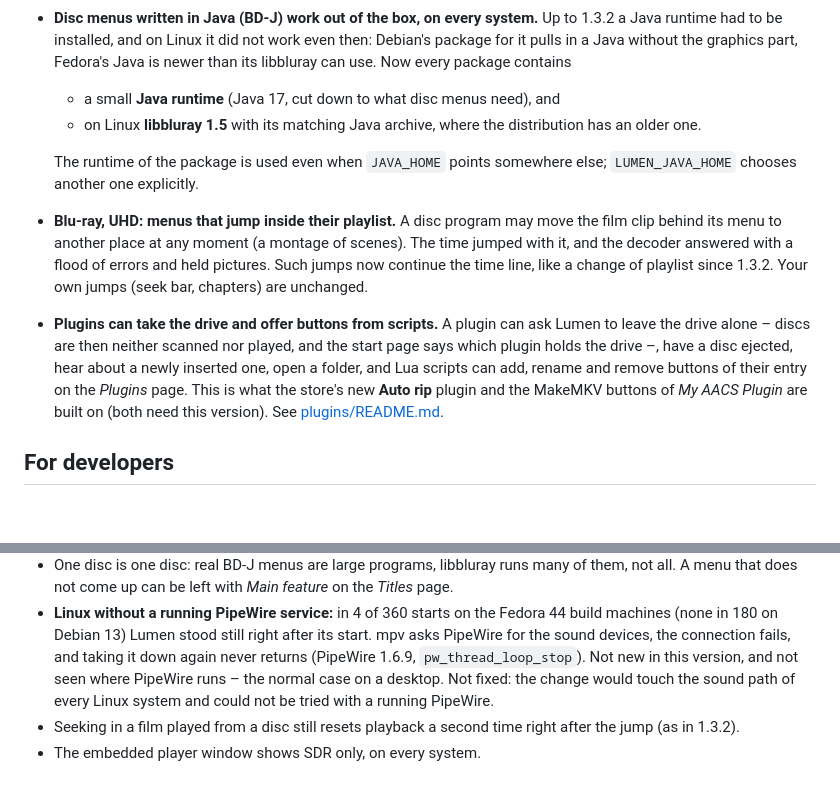
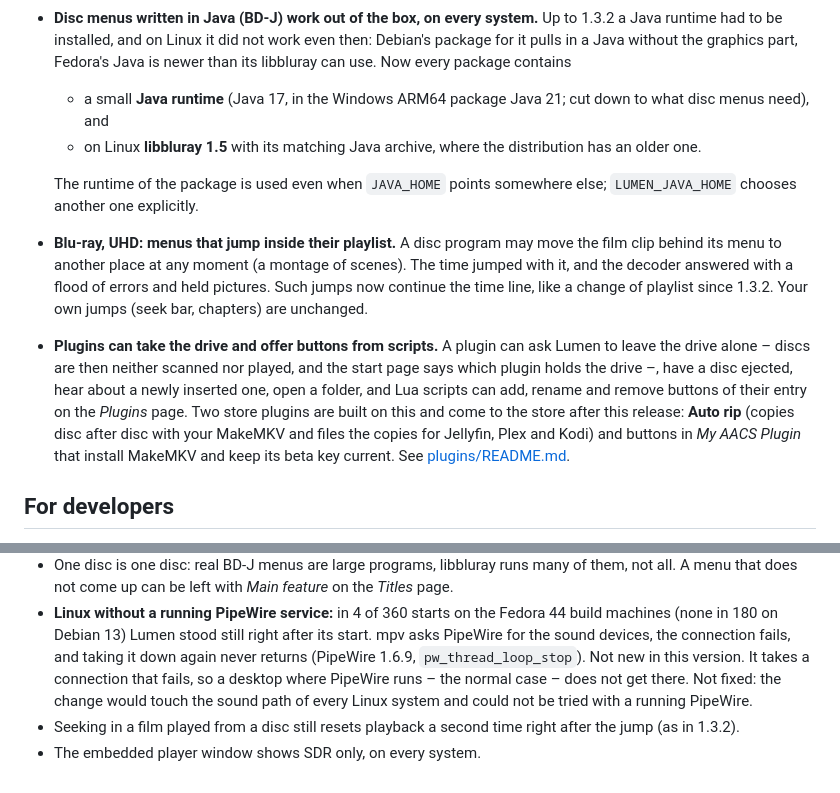
Before and after one commit to Karl-Lauterbach24/Lumen, a Markdown page: docs/release-notes/1.4.0.md, 2 parts joined by grey strips. Drawn GitHub-style; blank space fills up the shorter version.

```diff
--- a/docs/release-notes/1.4.0.md
+++ b/docs/release-notes/1.4.0.md
@@ -34,7 +34,8 @@ The packages are about 30 MB larger than 1.3.2: they now carry a Java runtime fo
 - **Disc menus written in Java (BD-J) work out of the box, on every system.** Up to 1.3.2 a Java runtime had
   to be installed, and on Linux it did not work even then: Debian's package for it pulls in a Java without
   the graphics part, Fedora's Java is newer than its libbluray can use. Now every package contains
-  - a small **Java runtime** (Java 17, cut down to what disc menus need), and
+  - a small **Java runtime** (Java 17, in the Windows ARM64 package Java 21; cut down to what disc menus
+    need), and
   - on Linux **libbluray 1.5** with its matching Java archive, where the distribution has an older one.
 
   The runtime of the package is used even when `JAVA_HOME` points somewhere else; `LUMEN_JAVA_HOME` chooses
@@ -46,8 +47,10 @@ The packages are about 30 MB larger than 1.3.2: they now carry a Java runtime fo
 - **Plugins can take the drive and offer buttons from scripts.** A plugin can ask Lumen to leave the drive
   alone – discs are then neither scanned nor played, and the start page says which plugin holds the drive –,
   have a disc ejected, hear about a newly inserted one, open a folder, and Lua scripts can add, rename and
-  remove buttons of their entry on the *Plugins* page. This is what the store's new **Auto rip** plugin and
-  the MakeMKV buttons of *My AACS Plugin* are built on (both need this version). See
+  remove buttons of their entry on the *Plugins* page. Two store plugins are built on this and come to
+  the store after this release: **Auto rip** (copies disc after disc with your MakeMKV and files the copies
+  for Jellyfin, Plex and Kodi) and buttons in *My AACS Plugin* that install MakeMKV and keep its beta key
+  current. See
   [plugins/README.md](https://github.com/Karl-Lauterbach24/Lumen/blob/main/plugins/README.md).
 
 ## For developers
@@ -95,8 +98,9 @@ The packages are about 30 MB larger than 1.3.2: they now carry a Java runtime fo
 - **Linux without a running PipeWire service:** in 4 of 360 starts on the Fedora 44 build machines (none
   in 180 on Debian 13) Lumen stood still right after its start. mpv asks PipeWire for the sound devices,
   the connection fails, and taking it down again never returns (PipeWire 1.6.9, `pw_thread_loop_stop`).
-  Not new in this version, and not seen where PipeWire runs – the normal case on a desktop. Not fixed: the
-  change would touch the sound path of every Linux system and could not be tried with a running PipeWire.
+  Not new in this version. It takes a connection that fails, so a desktop where PipeWire runs – the normal
+  case – does not get there. Not fixed: the change would touch the sound path of every Linux system and
+  could not be tried with a running PipeWire.
 - Seeking in a film played from a disc still resets playback a second time right after the jump (as in
   1.3.2).
 - The embedded player window shows SDR only, on every system.
```
Also changed, not shown: README.de.md (+2 -1 lines), README.md (+2 -1 lines).
